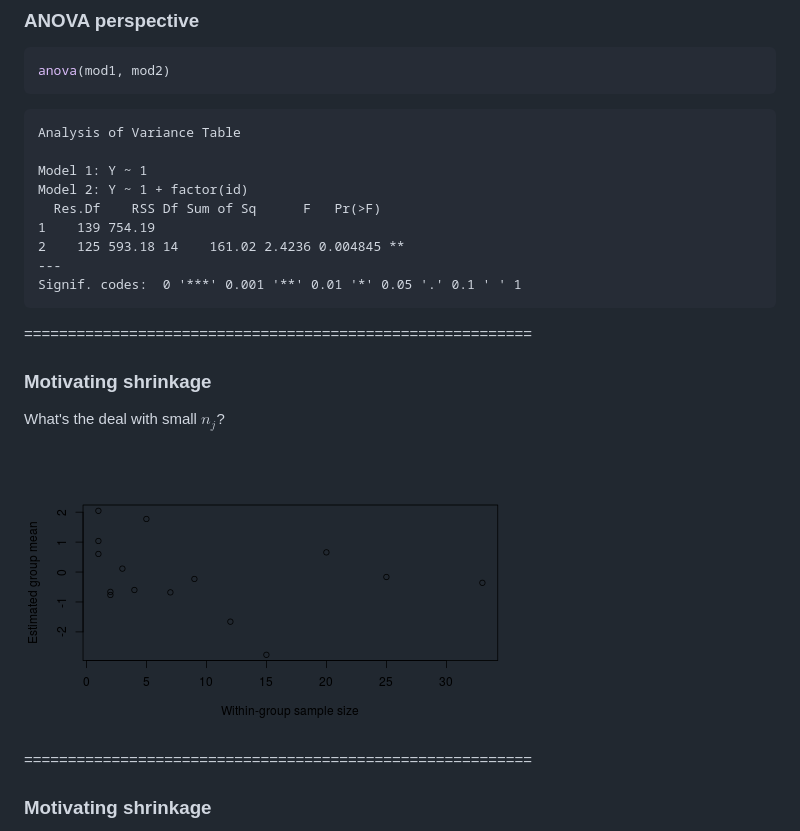
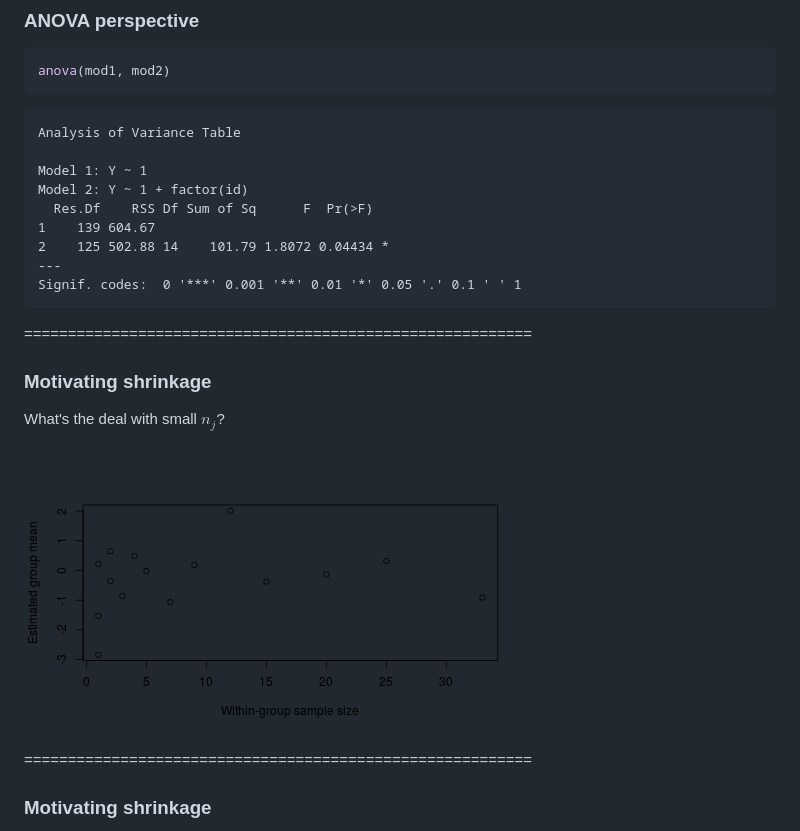
Before and after one commit to mbjoseph/hierarchical_models, a Markdown page: HM2.md, the part around the change printed below. GitHub-like rendering; pictures changed too: HM2-figure/unnamed-chunk-5-1.png.

Commit message:
updates to slideshow

````diff
--- a/HM2.md
+++ b/HM2.md
@@ -78,9 +78,9 @@ Analysis of Variance Table
 
 Model 1: Y ~ 1
 Model 2: Y ~ 1 + factor(id)
-  Res.Df    RSS Df Sum of Sq      F   Pr(>F)
-1    139 754.19
-2    125 593.18 14    161.02 2.4236 0.004845 **
+  Res.Df    RSS Df Sum of Sq      F  Pr(>F)
+1    139 604.67
+2    125 502.88 14    101.79 1.8072 0.04434 *
 ---
 Signif. codes:  0 '***' 0.001 '**' 0.01 '*' 0.05 '.' 0.1 ' ' 1
 ```
````
Also changed, not shown: other parts of HM2.md (+1 -1 lines), HM2-figure/unnamed-chunk-1-1.png, HM2-figure/unnamed-chunk-2-1.png, HM2-figure/unnamed-chunk-3-1.png, 1 other file.
